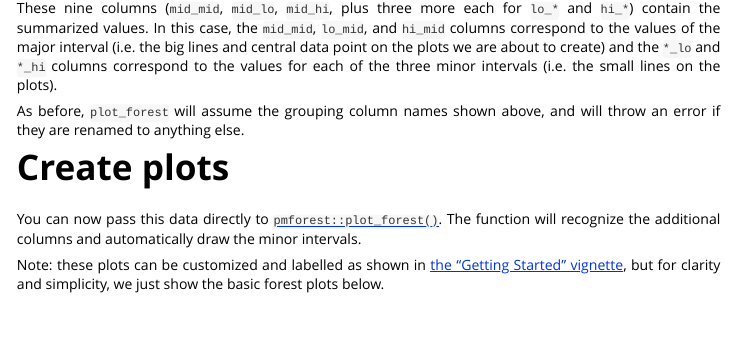
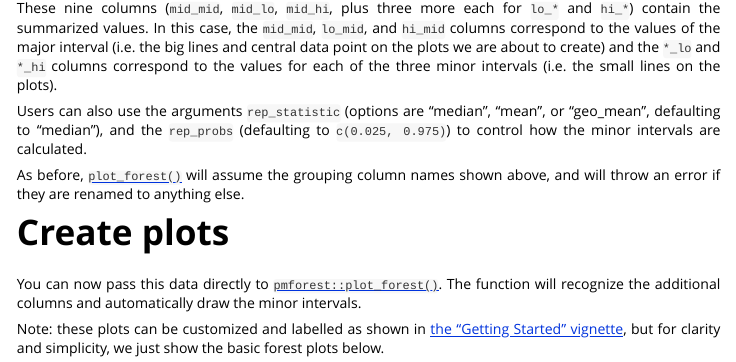
Before and after one commit to metrumresearchgroup/pmforest, an R Markdown document (vignettes/multiple-simulations.Rmd): the page in a window 1100 px wide, from 1170 px down. Rendered offline with R 4.5, knitr and Pandoc, with nearby package versions; some code elsewhere in the file could not run offline.

Commit message:
docs: adding rep_probs and rep_statistic to Multiple Simulations vignette

```diff
--- a/vignettes/multiple-simulations.Rmd
+++ b/vignettes/multiple-simulations.Rmd
@@ -67,7 +67,9 @@ head(sumData)
 
 These nine columns (`mid_mid`, `mid_lo`, `mid_hi`, plus three more each for `lo_*` and `hi_*`) contain the summarized values. In this case, the `mid_mid`, `lo_mid`, and `hi_mid` columns correspond to the values of the major interval (i.e. the big lines and central data point on the plots we are about to create) and the `*_lo` and `*_hi` columns correspond to the values for each of the three minor intervals (i.e. the small lines on the plots).
 
-As before, `plot_forest` will assume the grouping column names shown above, and will throw an error if they are renamed to anything else.
+Users can also use the arguments `rep_statistic` (options are "median", "mean", or "geo_mean", defaulting to "median"), and the `rep_probs` (defaulting to `c(0.025, 0.975)`) to control how the minor intervals are calculated.
+
+As before, [`plot_forest()`](https://metrumresearchgroup.github.io/pmforest/reference/plot_forest.html) will assume the grouping column names shown above, and will throw an error if they are renamed to anything else.
 
 # Create plots
 
```
